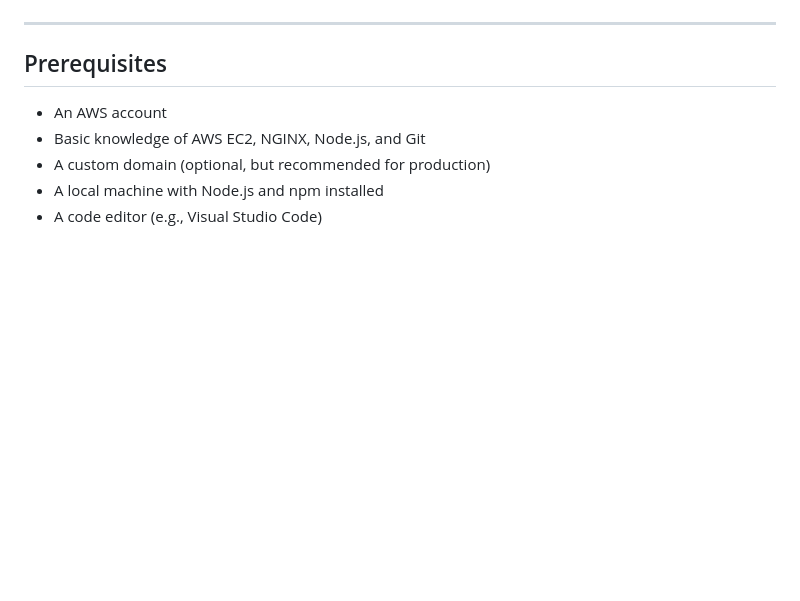
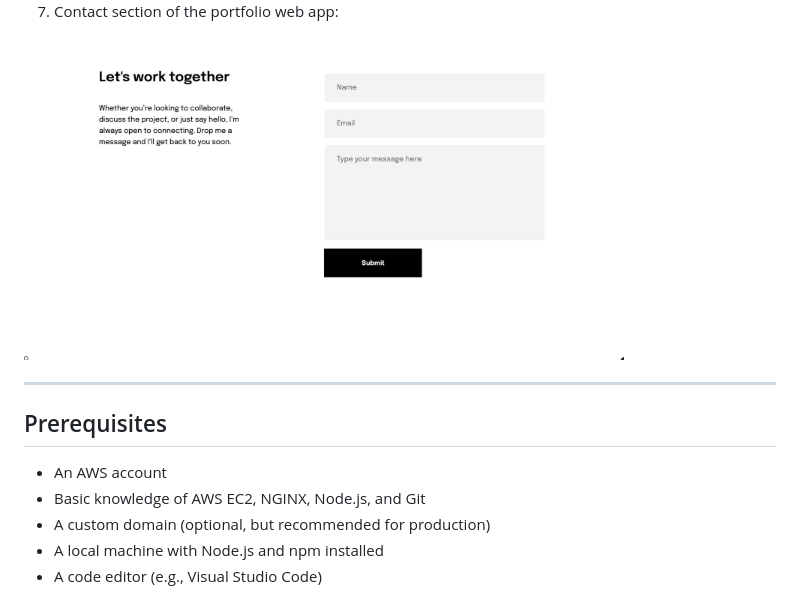
Before and after one commit to gbengasorinola/gbenga-s-portfolio, a Markdown page: README.md, the part around the change printed below. Drawn GitHub-style; blank space fills up the shorter version.

```diff
--- a/README.md
+++ b/README.md
@@ -23,3 +39,5 @@ This guide walks through the step-by-step process I followed to:
+7. Contact section of the portfolio web app:
+<img src="https://github.com/gbengasorinola/gbenga-s-portfolio/blob/main/Screen%20Shot%202025-06-15%20at%2010.43.17%20AM.png?raw=true" alt="Contact section" width="600"/>
 
 ---
 ## Prerequisites
```
Also changed, not shown: other parts of README.md (+16 -0 lines).
